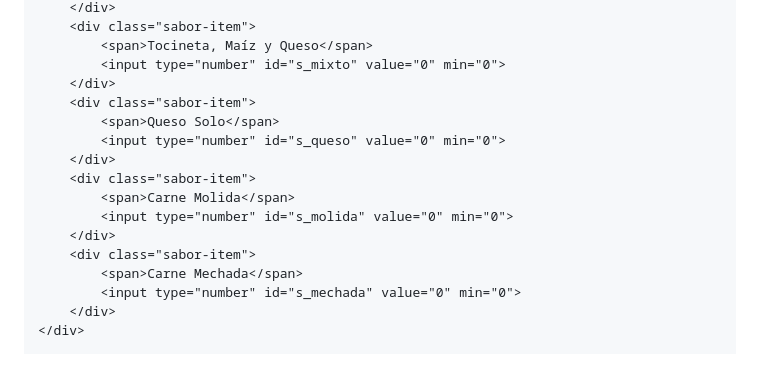
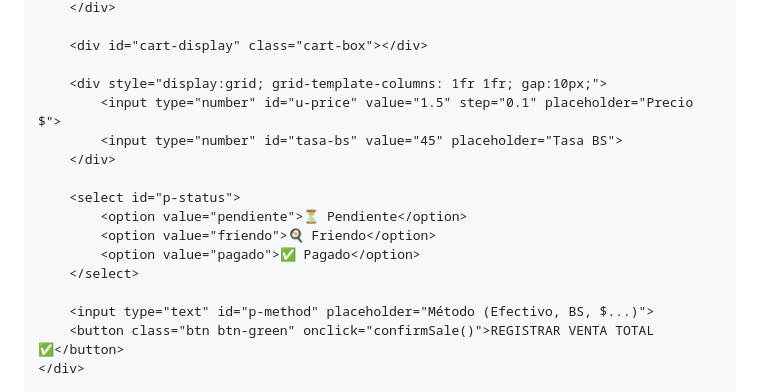
Before and after one commit to yafe6121-beep/Zeta-sabor-, a Markdown page: README.md, the part around one of its changes. Drawn GitHub-style; blank space fills up the shorter version.

Commit message:
Actualizar README.md

```diff
--- a/README.md
+++ b/README.md
@@ -122,19 +71,19 @@
         </div>
-        <div class="sabor-item">
-            <span>Tocineta, Maíz y Queso</span>
-            <input type="number" id="s_mixto" value="0" min="0">
+
+        <div id="cart-display" class="cart-box"></div>
+
+        <div style="display:grid; grid-template-columns: 1fr 1fr; gap:10px;">
+            <input type="number" id="u-price" value="1.5" step="0.1" placeholder="Precio $">
+            <input type="number" id="tasa-bs" value="45" placeholder="Tasa BS">
         </div>
-        <div class="sabor-item">
-            <span>Queso Solo</span>
-            <input type="number" id="s_queso" value="0" min="0">
-        </div>
-        <div class="sabor-item">
-            <span>Carne Molida</span>
-            <input type="number" id="s_molida" value="0" min="0">
-        </div>
-        <div class="sabor-item">
-            <span>Carne Mechada</span>
-            <input type="number" id="s_mechada" value="0" min="0">
-        </div>
+
+        <select id="p-status">
+            <option value="pendiente">⏳ Pendiente</option>
+            <option value="friendo">🍳 Friendo</option>
+            <option value="pagado">✅ Pagado</option>
+        </select>
+
+        <input type="text" id="p-method" placeholder="Método (Efectivo, BS, $...)">
+        <button class="btn btn-green" onclick="confirmSale()">REGISTRAR VENTA TOTAL ✅</button>
     </div>
 
```
Also changed, not shown: other parts of README.md (+161 -139 lines).
